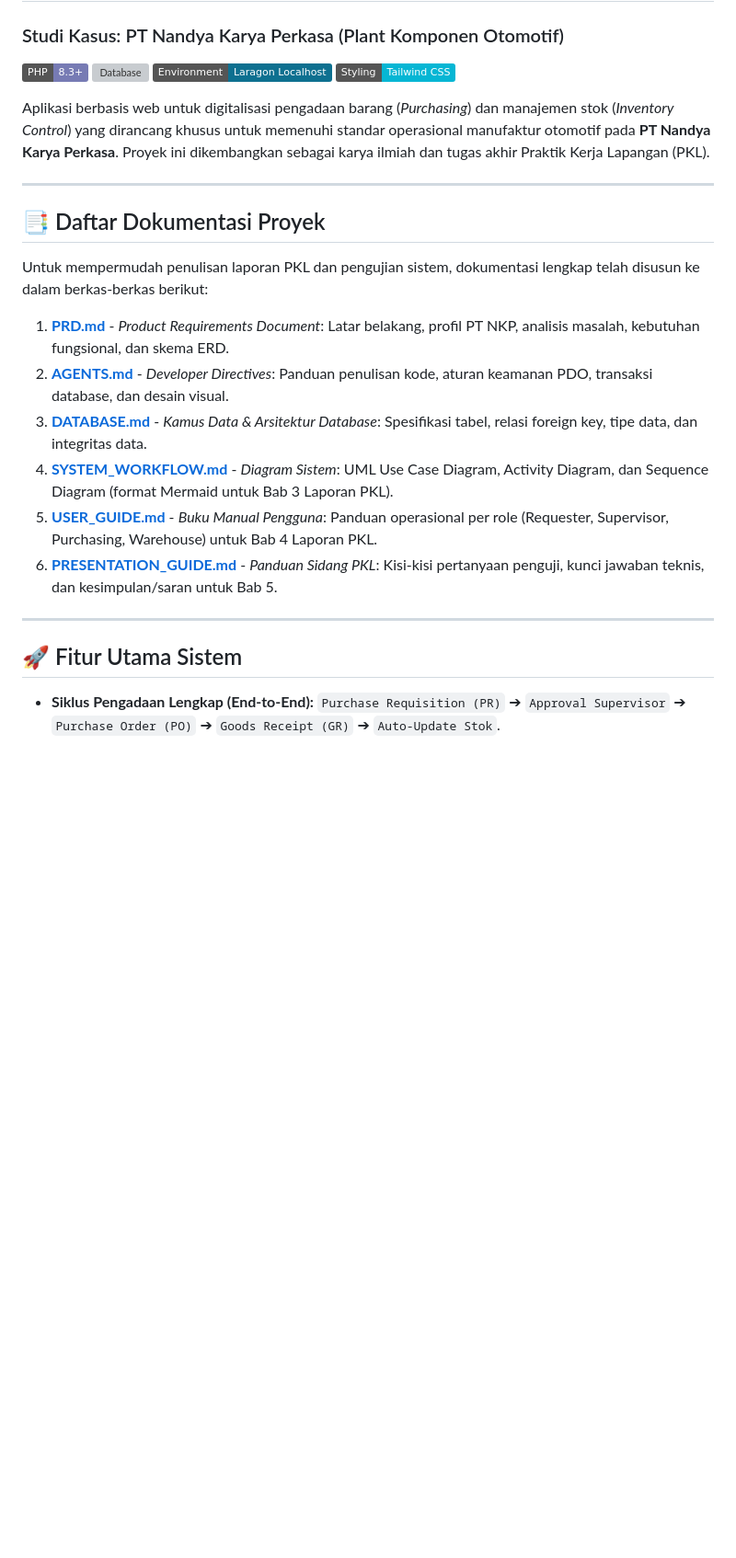
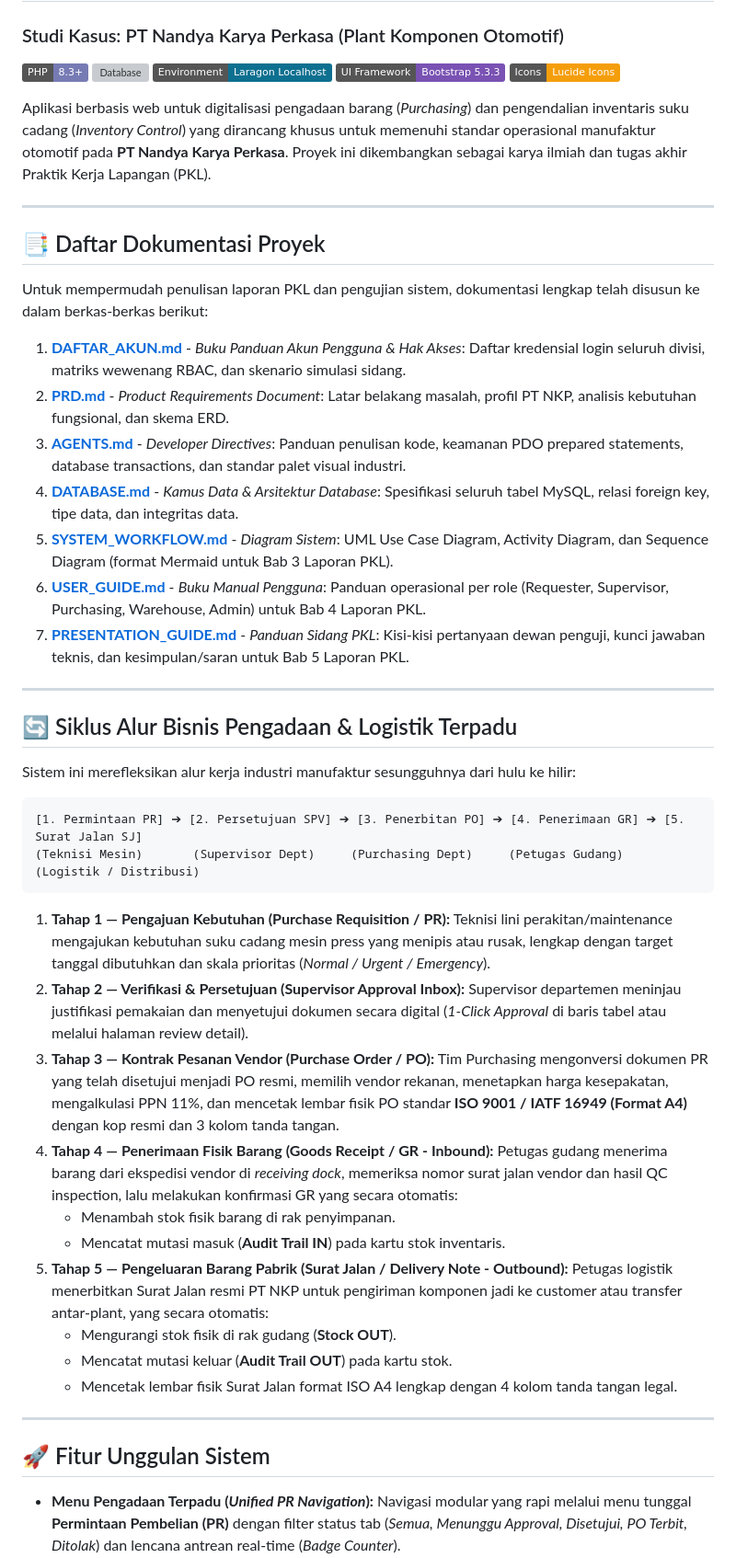
Before and after one commit to radityabhardana/Purchase_Requisition, a Markdown page: README.md, the part around one of its changes. Shown at 92% size. GitHub-like rendering; badges without logos; blank space fills up the shorter version; grey boxes are pictures that could not be loaded.

````diff
--- a/README.md
+++ b/README.md
@@ -4,9 +4,10 @@
 [![PHP Version](https://img.shields.io/badge/PHP-8.3%2B-777BB4?logo=php&logoColor=white)](https://php.net)
 [![Database](https://img.shields.io/badge/Database-MySQL%20%2F%20MariaDB-4479A1?logo=mysql&logoColor=white)](https://mysql.com)
 [![Server](https://img.shields.io/badge/Environment-Laragon%20Localhost-0E7090?logo=apache&logoColor=white)](https://laragon.org)
-[![Tailwind CSS](https://img.shields.io/badge/Styling-Tailwind%20CSS-06B6D4?logo=tailwindcss&logoColor=white)](https://tailwindcss.com)
+[![Bootstrap](https://img.shields.io/badge/UI%20Framework-Bootstrap%205.3.3-7952B3?logo=bootstrap&logoColor=white)](https://getbootstrap.com)
+[![Icons](https://img.shields.io/badge/Icons-Lucide%20Icons-F59E0B?logo=feather&logoColor=white)](https://lucide.dev)
 
-Aplikasi berbasis web untuk digitalisasi pengadaan barang (*Purchasing*) dan manajemen stok (*Inventory Control*) yang dirancang khusus untuk memenuhi standar operasional manufaktur otomotif pada **PT Nandya Karya Perkasa**. Proyek ini dikembangkan sebagai karya ilmiah dan tugas akhir Praktik Kerja Lapangan (PKL).
+Aplikasi berbasis web untuk digitalisasi pengadaan barang (*Purchasing*) dan pengendalian inventaris suku cadang (*Inventory Control*) yang dirancang khusus untuk memenuhi standar operasional manufaktur otomotif pada **PT Nandya Karya Perkasa**. Proyek ini dikembangkan sebagai karya ilmiah dan tugas akhir Praktik Kerja Lapangan (PKL).
 
 ---
 
@@ -14,17 +15,45 @@ Aplikasi berbasis web untuk digitalisasi pengadaan barang (*Purchasing*) dan man
 
 Untuk mempermudah penulisan laporan PKL dan pengujian sistem, dokumentasi lengkap telah disusun ke dalam berkas-berkas berikut:
 
-1. **[PRD.md](file:///c:/laragon/www/nkp_inventaris/PRD.md)** - *Product Requirements Document*: Latar belakang, profil PT NKP, analisis masalah, kebutuhan fungsional, dan skema ERD.
-2. **[AGENTS.md](file:///c:/laragon/www/nkp_inventaris/AGENTS.md)** - *Developer Directives*: Panduan penulisan kode, aturan keamanan PDO, transaksi database, dan desain visual.
-3. **[DATABASE.md](file:///c:/laragon/www/nkp_inventaris/DATABASE.md)** - *Kamus Data & Arsitektur Database*: Spesifikasi tabel, relasi foreign key, tipe data, dan integritas data.
-4. **[SYSTEM_WORKFLOW.md](file:///c:/laragon/www/nkp_inventaris/SYSTEM_WORKFLOW.md)** - *Diagram Sistem*: UML Use Case Diagram, Activity Diagram, dan Sequence Diagram (format Mermaid untuk Bab 3 Laporan PKL).
-5. **[USER_GUIDE.md](file:///c:/laragon/www/nkp_inventaris/USER_GUIDE.md)** - *Buku Manual Pengguna*: Panduan operasional per role (Requester, Supervisor, Purchasing, Warehouse) untuk Bab 4 Laporan PKL.
-6. **[PRESENTATION_GUIDE.md](file:///c:/laragon/www/nkp_inventaris/PRESENTATION_GUIDE.md)** - *Panduan Sidang PKL*: Kisi-kisi pertanyaan penguji, kunci jawaban teknis, dan kesimpulan/saran untuk Bab 5.
+1. **[DAFTAR_AKUN.md](file:///c:/laragon/www/nkp_inventaris/DAFTAR_AKUN.md)** - *Buku Panduan Akun Pengguna & Hak Akses*: Daftar kredensial login seluruh divisi, matriks wewenang RBAC, dan skenario simulasi sidang.
+2. **[PRD.md](file:///c:/laragon/www/nkp_inventaris/PRD.md)** - *Product Requirements Document*: Latar belakang masalah, profil PT NKP, analisis kebutuhan fungsional, dan skema ERD.
+3. **[AGENTS.md](file:///c:/laragon/www/nkp_inventaris/AGENTS.md)** - *Developer Directives*: Panduan penulisan kode, keamanan PDO prepared statements, database transactions, dan standar palet visual industri.
+4. **[DATABASE.md](file:///c:/laragon/www/nkp_inventaris/DATABASE.md)** - *Kamus Data & Arsitektur Database*: Spesifikasi seluruh tabel MySQL, relasi foreign key, tipe data, dan integritas data.
+5. **[SYSTEM_WORKFLOW.md](file:///c:/laragon/www/nkp_inventaris/SYSTEM_WORKFLOW.md)** - *Diagram Sistem*: UML Use Case Diagram, Activity Diagram, dan Sequence Diagram (format Mermaid untuk Bab 3 Laporan PKL).
+6. **[USER_GUIDE.md](file:///c:/laragon/www/nkp_inventaris/USER_GUIDE.md)** - *Buku Manual Pengguna*: Panduan operasional per role (Requester, Supervisor, Purchasing, Warehouse, Admin) untuk Bab 4 Laporan PKL.
+7. **[PRESENTATION_GUIDE.md](file:///c:/laragon/www/nkp_inventaris/PRESENTATION_GUIDE.md)** - *Panduan Sidang PKL*: Kisi-kisi pertanyaan dewan penguji, kunci jawaban teknis, dan kesimpulan/saran untuk Bab 5 Laporan PKL.
 
 ---
 
-## 🚀 Fitur Utama Sistem
+## 🔄 Siklus Alur Bisnis Pengadaan & Logistik Terpadu
 
-- **Siklus Pengadaan Lengkap (End-to-End):**
-  `Purchase Requisition (PR)` ➔ `Approval Supervisor` ➔ `Purchase Order (PO)` ➔ `Goods Receipt (GR)` ➔ `Auto-Update Stok`.
+Sistem ini merefleksikan alur kerja industri manufaktur sesungguhnya dari hulu ke hilir:
+
+```
+[1. Permintaan PR] ➔ [2. Persetujuan SPV] ➔ [3. Penerbitan PO] ➔ [4. Penerimaan GR] ➔ [5. Surat Jalan SJ]
+(Teknisi Mesin)       (Supervisor Dept)     (Purchasing Dept)     (Petugas Gudang)      (Logistik / Distribusi)
+```
+
+1. **Tahap 1 — Pengajuan Kebutuhan (Purchase Requisition / PR):**
+   Teknisi lini perakitan/maintenance mengajukan kebutuhan suku cadang mesin press yang menipis atau rusak, lengkap dengan target tanggal dibutuhkan dan skala prioritas (*Normal / Urgent / Emergency*).
+2. **Tahap 2 — Verifikasi & Persetujuan (Supervisor Approval Inbox):**
+   Supervisor departemen meninjau justifikasi pemakaian dan menyetujui dokumen secara digital (*1-Click Approval* di baris tabel atau melalui halaman review detail).
+3. **Tahap 3 — Kontrak Pesanan Vendor (Purchase Order / PO):**
+   Tim Purchasing mengonversi dokumen PR yang telah disetujui menjadi PO resmi, memilih vendor rekanan, menetapkan harga kesepakatan, mengalkulasi PPN 11%, dan mencetak lembar fisik PO standar **ISO 9001 / IATF 16949 (Format A4)** dengan kop resmi dan 3 kolom tanda tangan.
+4. **Tahap 4 — Penerimaan Fisik Barang (Goods Receipt / GR - Inbound):**
+   Petugas gudang menerima barang dari ekspedisi vendor di *receiving dock*, memeriksa nomor surat jalan vendor dan hasil QC inspection, lalu melakukan konfirmasi GR yang secara otomatis:
+   - Menambah stok fisik barang di rak penyimpanan.
+   - Mencatat mutasi masuk (**Audit Trail IN**) pada kartu stok inventaris.
+5. **Tahap 5 — Pengeluaran Barang Pabrik (Surat Jalan / Delivery Note - Outbound):**
+   Petugas logistik menerbitkan Surat Jalan resmi PT NKP untuk pengiriman komponen jadi ke customer atau transfer antar-plant, yang secara otomatis:
+   - Mengurangi stok fisik di rak gudang (**Stock OUT**).
+   - Mencatat mutasi keluar (**Audit Trail OUT**) pada kartu stok.
+   - Mencetak lembar fisik Surat Jalan format ISO A4 lengkap dengan 4 kolom tanda tangan legal.
+
+---
+
+## 🚀 Fitur Unggulan Sistem
+
+- **Menu Pengadaan Terpadu (*Unified PR Navigation*):**
+  Navigasi modular yang rapi melalui menu tunggal **Permintaan Pembelian (PR)** dengan filter status tab (*Semua, Menunggu Approval, Disetujui, PO Terbit, Ditolak*) dan lencana antrean real-time (*Badge Counter*).
 - **Early Warning Safety Stock:**
````
Also changed, not shown: other parts of README.md (+57 -50 lines).
